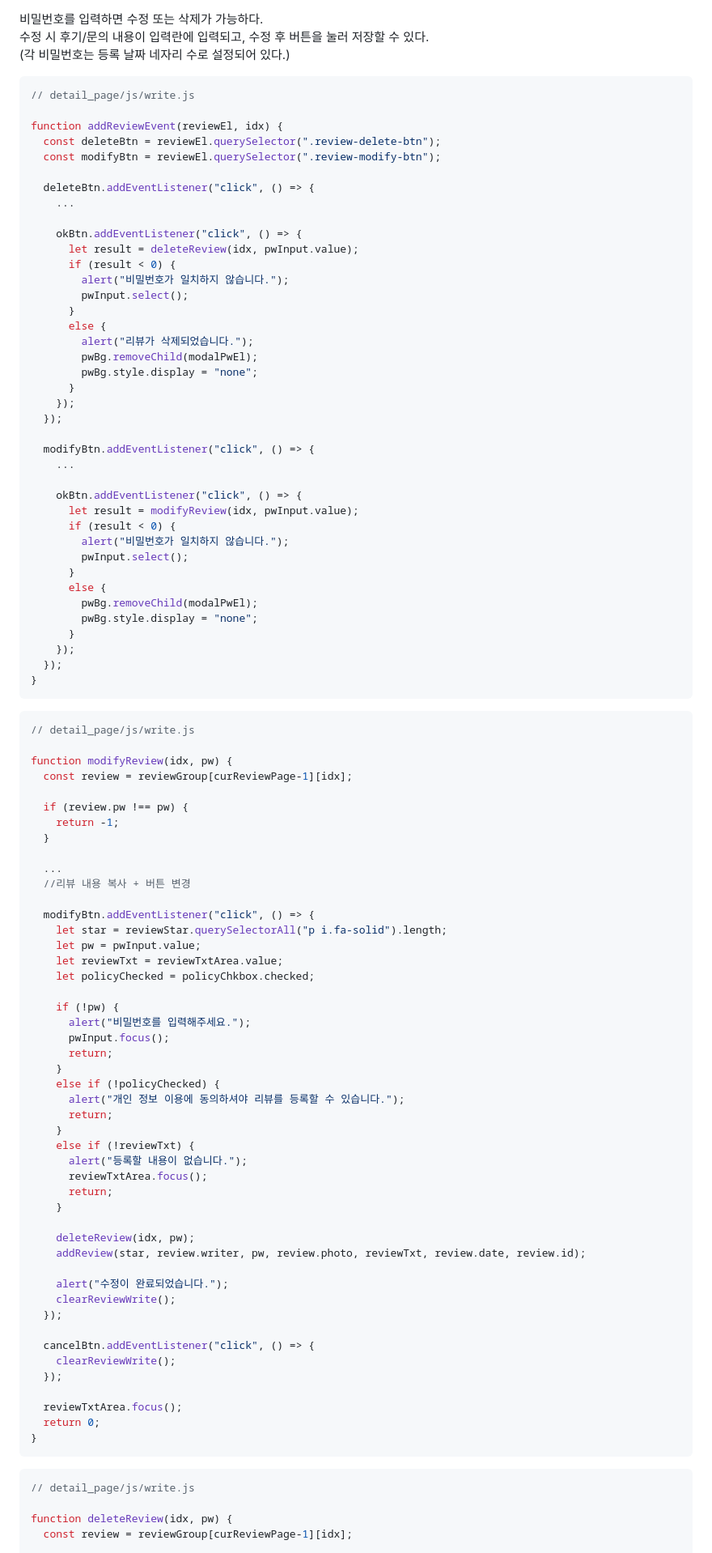
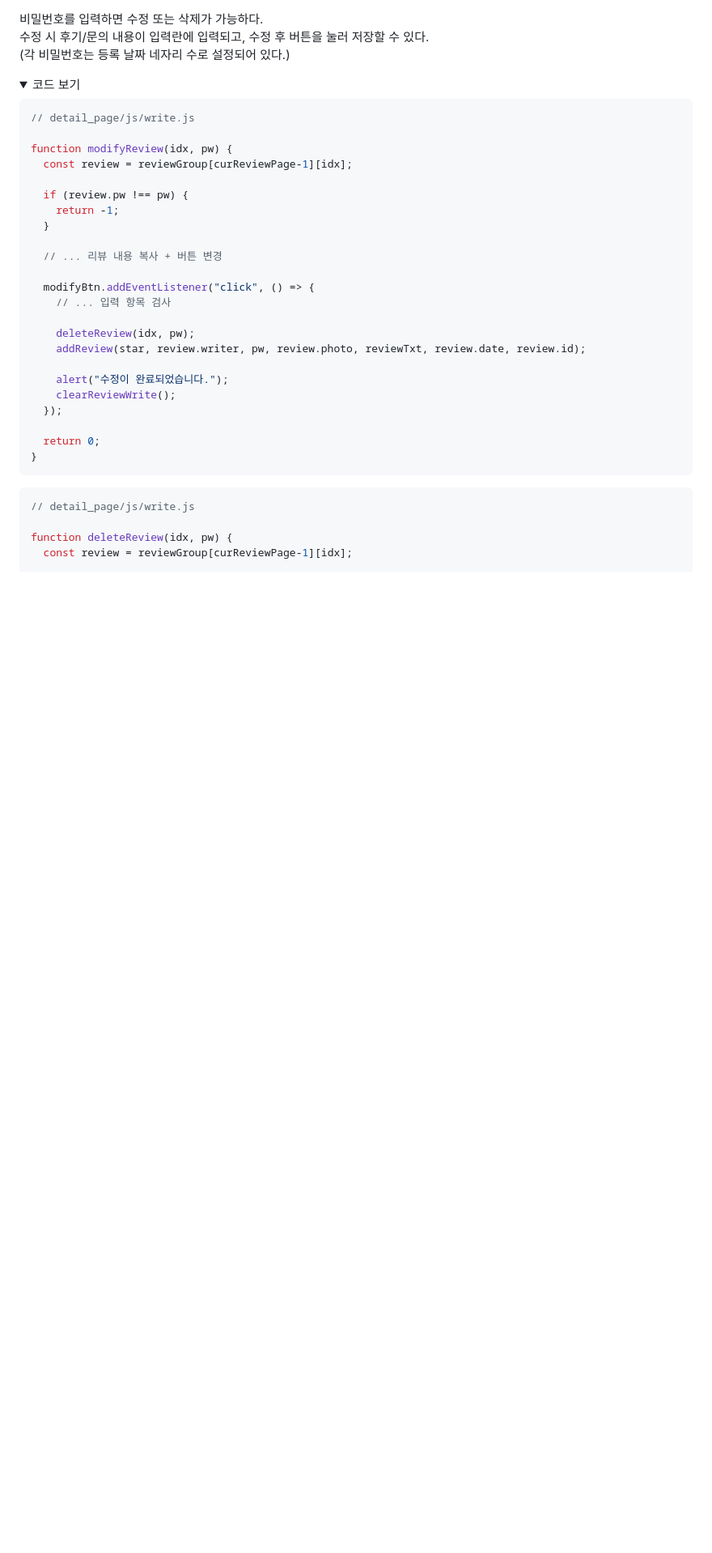
Before and after one commit to Sleeping-Gabin/gomgom, a Markdown page: README.md, the part around the change printed below. Shown: that part at 81% size. Drawn GitHub-style; folded sections open; blank space fills up the shorter version.

````diff
--- a/README.md
+++ b/README.md
@@ -367,47 +331,8 @@ function displayReview(page) {
 수정 시 후기/문의 내용이 입력란에 입력되고, 수정 후 버튼을 눌러 저장할 수 있다.
 (각 비밀번호는 등록 날짜 네자리 수로 설정되어 있다.)
 
-```js
-// detail_page/js/write.js
-
-function addReviewEvent(reviewEl, idx) {
-  const deleteBtn = reviewEl.querySelector(".review-delete-btn");
-  const modifyBtn = reviewEl.querySelector(".review-modify-btn");
-
-  deleteBtn.addEventListener("click", () => {
-    ...
-
-    okBtn.addEventListener("click", () => {
-      let result = deleteReview(idx, pwInput.value);
-      if (result < 0) {
-        alert("비밀번호가 일치하지 않습니다.");
-        pwInput.select();
-      }
-      else {
-        alert("리뷰가 삭제되었습니다.");
-        pwBg.removeChild(modalPwEl);
-        pwBg.style.display = "none";
-      }
-    });
-  });
-
-  modifyBtn.addEventListener("click", () => {
-    ...
-
-    okBtn.addEventListener("click", () => {
-      let result = modifyReview(idx, pwInput.value);
-      if (result < 0) {
-        alert("비밀번호가 일치하지 않습니다.");
-        pwInput.select();
-      }
-      else {
-        pwBg.removeChild(modalPwEl);
-        pwBg.style.display = "none";
-      }
-    });
-  });
-}
-```
+<details>
+<summary>코드 보기</summary>
 
 ```js
 // detail_page/js/write.js
@@ -419,29 +344,10 @@ function modifyReview(idx, pw) {
     return -1;
   }
 
-  ...
-  //리뷰 내용 복사 + 버튼 변경
+  // ... 리뷰 내용 복사 + 버튼 변경
 
   modifyBtn.addEventListener("click", () => {
-    let star = reviewStar.querySelectorAll("p i.fa-solid").length;
-    let pw = pwInput.value;
-    let reviewTxt = reviewTxtArea.value;
-    let policyChecked = policyChkbox.checked;
-
-    if (!pw) {
-      alert("비밀번호를 입력해주세요.");
-      pwInput.focus();
-      return;
-    }
-    else if (!policyChecked) {
-      alert("개인 정보 이용에 동의하셔야 리뷰를 등록할 수 있습니다.");
-      return;
-    }
-    else if (!reviewTxt) {
-      alert("등록할 내용이 없습니다.");
-      reviewTxtArea.focus();
-      return;
-    }
+    // ... 입력 항목 검사
 
     deleteReview(idx, pw);
     addReview(star, review.writer, pw, review.photo, reviewTxt, review.date, review.id);
@@ -450,11 +356,6 @@ function modifyReview(idx, pw) {
     clearReviewWrite();
   });
 
-  cancelBtn.addEventListener("click", () => {
-    clearReviewWrite();
-  });
-
-  reviewTxtArea.focus();
   return 0;
 }
 ```
````
Also changed, not shown: other parts of README.md (+179 -257 lines).
